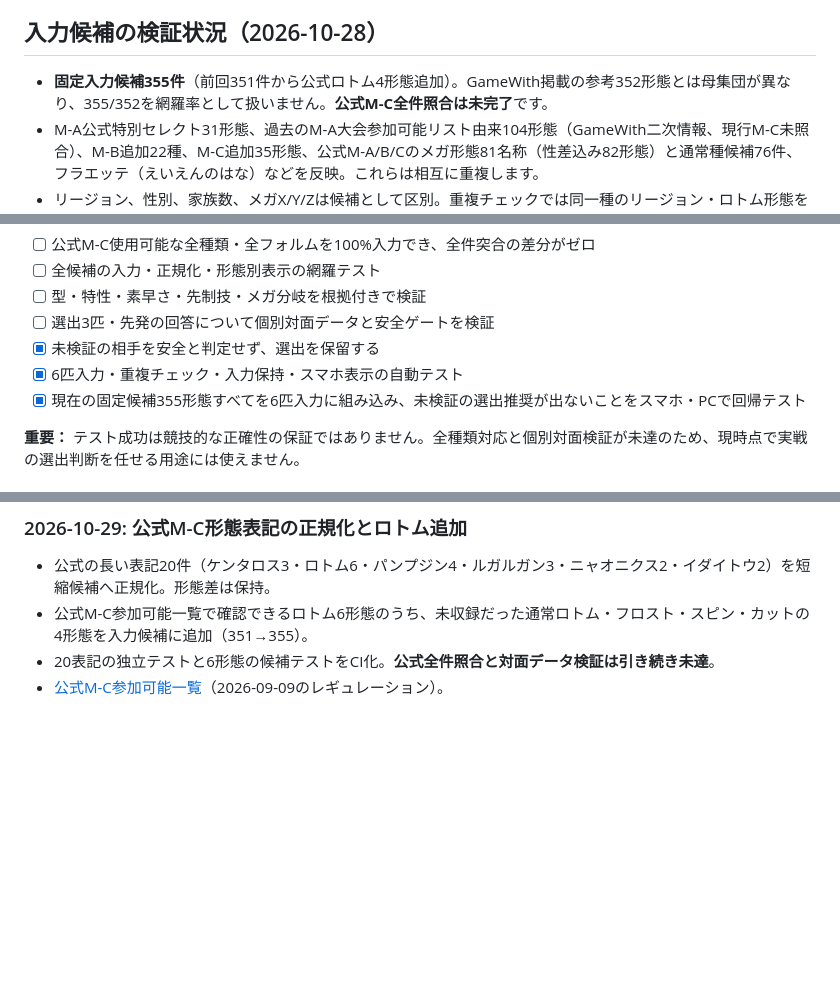
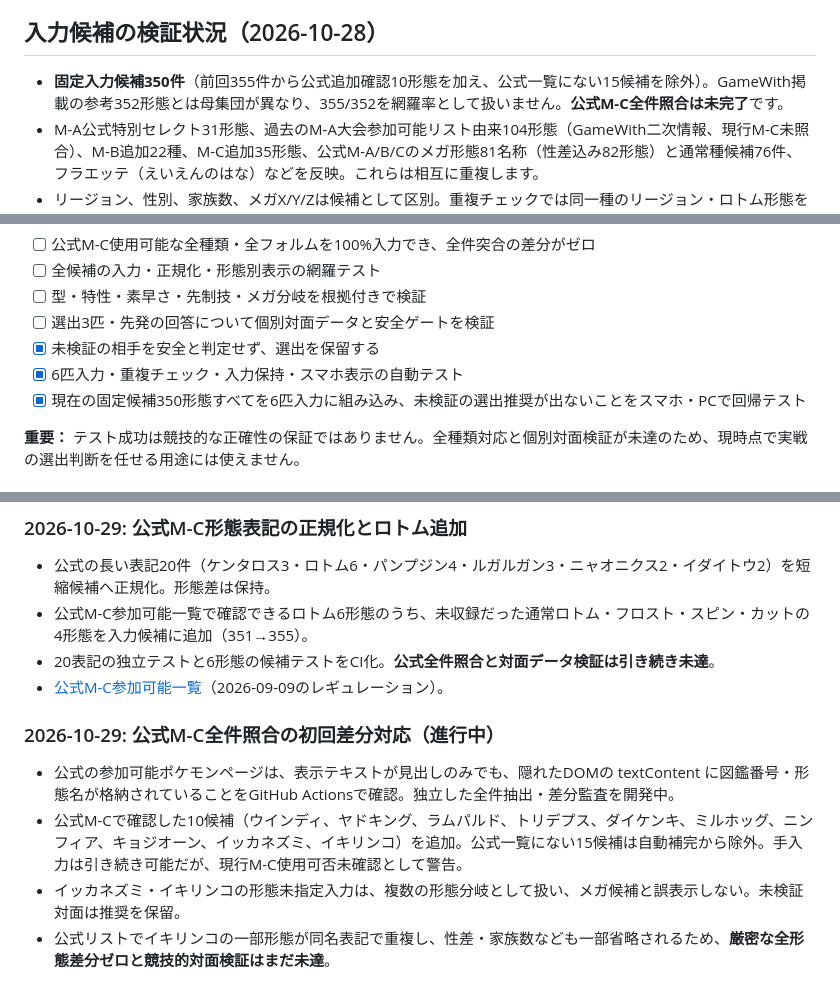
Before and after one commit to dtecno18-arch/pokemon-champions-navi-, a Markdown page: README.md, 3 parts joined by grey strips. GitHub-like rendering; blank space fills up the shorter version.

Commit message:
docs: explain official roster diff and 350 vetted suggestions

```diff
--- a/README.md
+++ b/README.md
@@ -8,7 +8,7 @@ Pokémon Champions シングル（3対3）の選出支援アプリ。**開発途
 **現時点では、出典・更新日・個別対面の回答を確認済みのデータが不足するため、選出3匹・先発を推奨せず「選出判断を保留」します。** 名前ベースの脅威表示と入力候補は、実戦の有利不利の証明ではありません。
 
 ## 入力候補の検証状況（2026-10-28）
-- **固定入力候補355件**（前回351件から公式ロトム4形態追加）。GameWith掲載の参考352形態とは母集団が異なり、355/352を網羅率として扱いません。**公式M-C全件照合は未完了**です。
+- **固定入力候補350件**（前回355件から公式追加確認10形態を加え、公式一覧にない15候補を除外）。GameWith掲載の参考352形態とは母集団が異なり、355/352を網羅率として扱いません。**公式M-C全件照合は未完了**です。
 - M-A公式特別セレクト31形態、過去のM-A大会参加可能リスト由来104形態（GameWith二次情報、現行M-C未照合）、M-B追加22種、M-C追加35形態、公式M-A/B/Cのメガ形態81名称（性差込み82形態）と通常種候補76件、フラエッテ（えいえんのはな）などを反映。これらは相互に重複します。
 - リージョン、性別、家族数、メガX/Y/Zは候補として区別。重複チェックでは同一種のリージョン・ロトム形態を同一種として扱います。
 - **検証済み個別対面：0件**。出典付き脅威情報や名前ベースの対策ルールと混同しません。
@@ -39,7 +39,7 @@ GitHub Actions は push / pull_request 時にスマホ390px・PC1280pxのブラ
 - [ ] 選出3匹・先発の回答について個別対面データと安全ゲートを検証
 - [x] 未検証の相手を安全と判定せず、選出を保留する
 - [x] 6匹入力・重複チェック・入力保持・スマホ表示の自動テスト
-- [x] 現在の固定候補355形態すべてを6匹入力に組み込み、未検証の選出推奨が出ないことをスマホ・PCで回帰テスト
+- [x] 現在の固定候補350形態すべてを6匹入力に組み込み、未検証の選出推奨が出ないことをスマホ・PCで回帰テスト
 
 **重要：** テスト成功は競技的な正確性の保証ではありません。全種類対応と個別対面検証が未達のため、現時点で実戦の選出判断を任せる用途には使えません。
 
@@ -53,3 +53,9 @@ GitHub Actions は push / pull_request 時にスマホ390px・PC1280pxのブラ
 - 公式M-C参加可能一覧で確認できるロトム6形態のうち、未収録だった通常ロトム・フロスト・スピン・カットの4形態を入力候補に追加（351→355）。
 - 20表記の独立テストと6形態の候補テストをCI化。**公式全件照合と対面データ検証は引き続き未達**。
 - [公式M-C参加可能一覧](https://web-view.app.pokemonchampions.jp/battle/pages/events/rs178713870219xeaaio/ja/pokemon.html)（2026-09-09のレギュレーション）。
+
+### 2026-10-29: 公式M-C全件照合の初回差分対応（進行中）
+- 公式の参加可能ポケモンページは、表示テキストが見出しのみでも、隠れたDOMの textContent に図鑑番号・形態名が格納されていることをGitHub Actionsで確認。独立した全件抽出・差分監査を開発中。
+- 公式M-Cで確認した10候補（ウインディ、ヤドキング、ラムパルド、トリデプス、ダイケンキ、ミルホッグ、ニンフィア、キョジオーン、イッカネズミ、イキリンコ）を追加。公式一覧にない15候補は自動補完から除外。手入力は引き続き可能だが、現行M-C使用可否未確認として警告。
+- イッカネズミ・イキリンコの形態未指定入力は、複数の形態分岐として扱い、メガ候補と誤表示しない。未検証対面は推奨を保留。
+- 公式リストでイキリンコの一部形態が同名表記で重複し、性差・家族数なども一部省略されるため、**厳密な全形態差分ゼロと競技的対面検証はまだ未達**。
```
